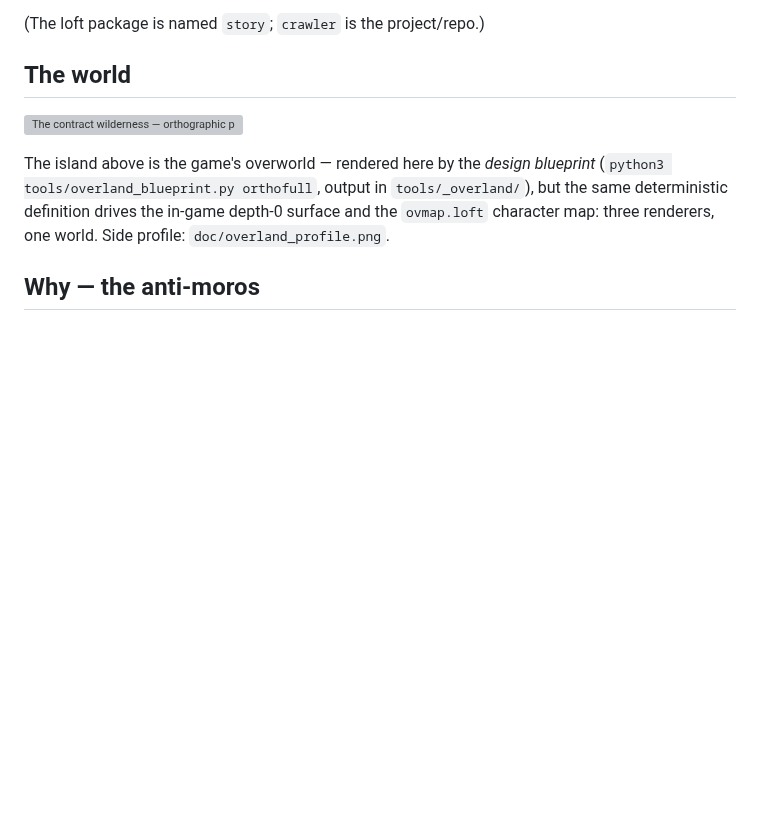
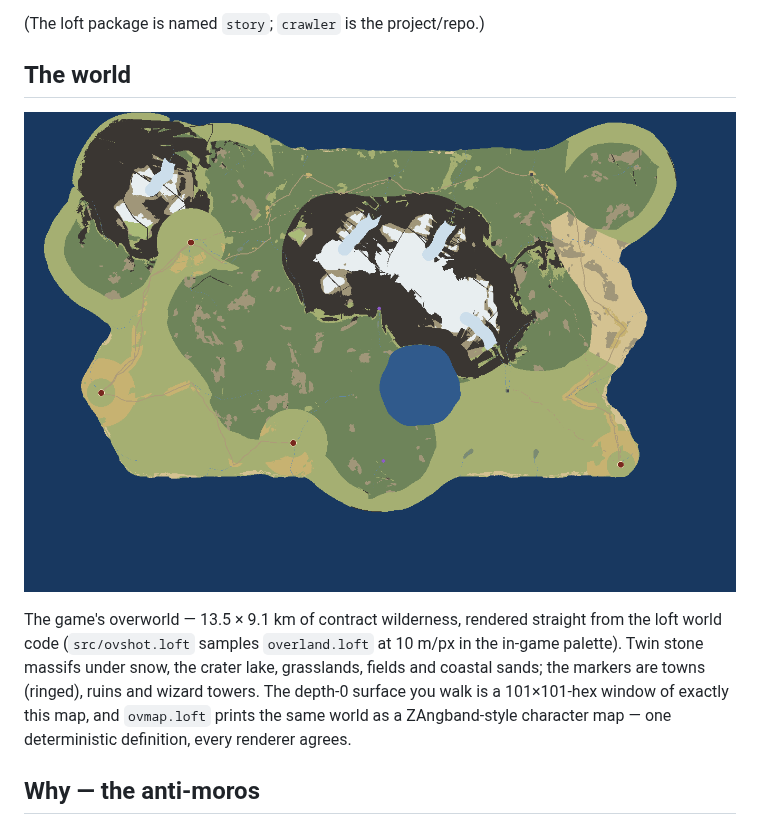
Before and after one commit to jjstwerff/crawler, a Markdown page: README.md, the part around the change. Drawn GitHub-style; pictures changed too: doc/world_loft.png (added); blank space fills up the shorter version; grey boxes are pictures that could not be loaded.

Commit message:
ovshot: the REAL game world as a full PNG, rendered loft-side
src/ovshot.loft samples the contract wilderness (overland.loft) over
the whole 13.5x9.1 km world at 10 m/px -- the in-game palette (the
worldmesh tint composites; water/faces at full tone), towns size-coded
with rings, ruins and wizard towers marked. Canvas + save_png, headless.
doc/world_loft.png replaces the python bench island (a DIFFERENT, older
test world) as the README's face; the bench renders leave doc/.

Co-Authored-By: Claude Fable 5 <noreply@anthropic.com>

```diff
--- a/README.md
+++ b/README.md
@@ -9,14 +9,15 @@ version later.
 
 ## The world
 
-![The contract wilderness — orthographic projection](doc/overland_ortho.png)
+![The contract wilderness — the game's overworld, rendered by the game's own world code](doc/world_loft.png)
 
-The island above is the game's overworld — rendered here by the *design
-blueprint* (`python3 tools/overland_blueprint.py orthofull`, output in
-`tools/_overland/`),
-but the same deterministic definition drives the in-game depth-0 surface and the
-`ovmap.loft` character map: three renderers, one world. Side profile:
-`doc/overland_profile.png`.
+The game's overworld — 13.5 × 9.1 km of contract wilderness, rendered straight
+from the loft world code (`src/ovshot.loft` samples `overland.loft` at 10 m/px in
+the in-game palette). Twin stone massifs under snow, the crater lake, grasslands,
+fields and coastal sands; the markers are towns (ringed), ruins and wizard
+towers. The depth-0 surface you walk is a 101×101-hex window of exactly this
+map, and `ovmap.loft` prints the same world as a ZAngband-style character map —
+one deterministic definition, every renderer agrees.
 
 ## Why — the anti-moros
 
```
Also changed, not shown: doc/overland_profile.png (deleted), 2 other files.
